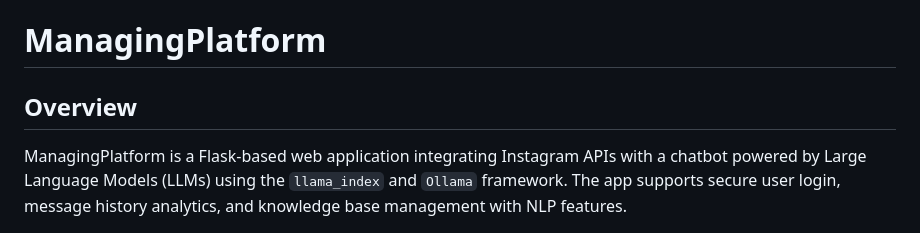
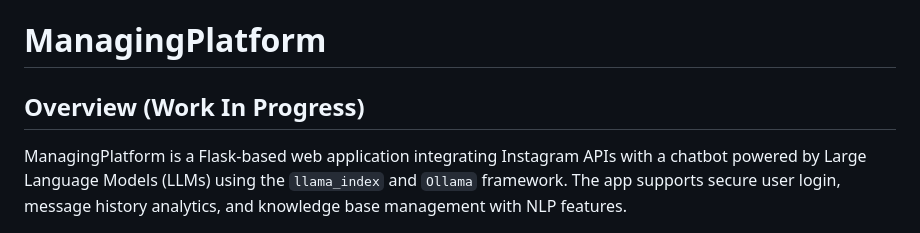
Before and after one commit to jmshhm251000/managingplatform, a Markdown page: README.md, the part around the change. Drawn GitHub-style.

```diff
--- a/README.md
+++ b/README.md
@@ -1,6 +1,6 @@
 # ManagingPlatform
 
-## Overview
+## Overview (Work In Progress)
 
 ManagingPlatform is a Flask-based web application integrating Instagram APIs with a chatbot powered by Large Language Models (LLMs) using the `llama_index` and `Ollama` framework. The app supports secure user login, message history analytics, and knowledge base management with NLP features.
 
```
